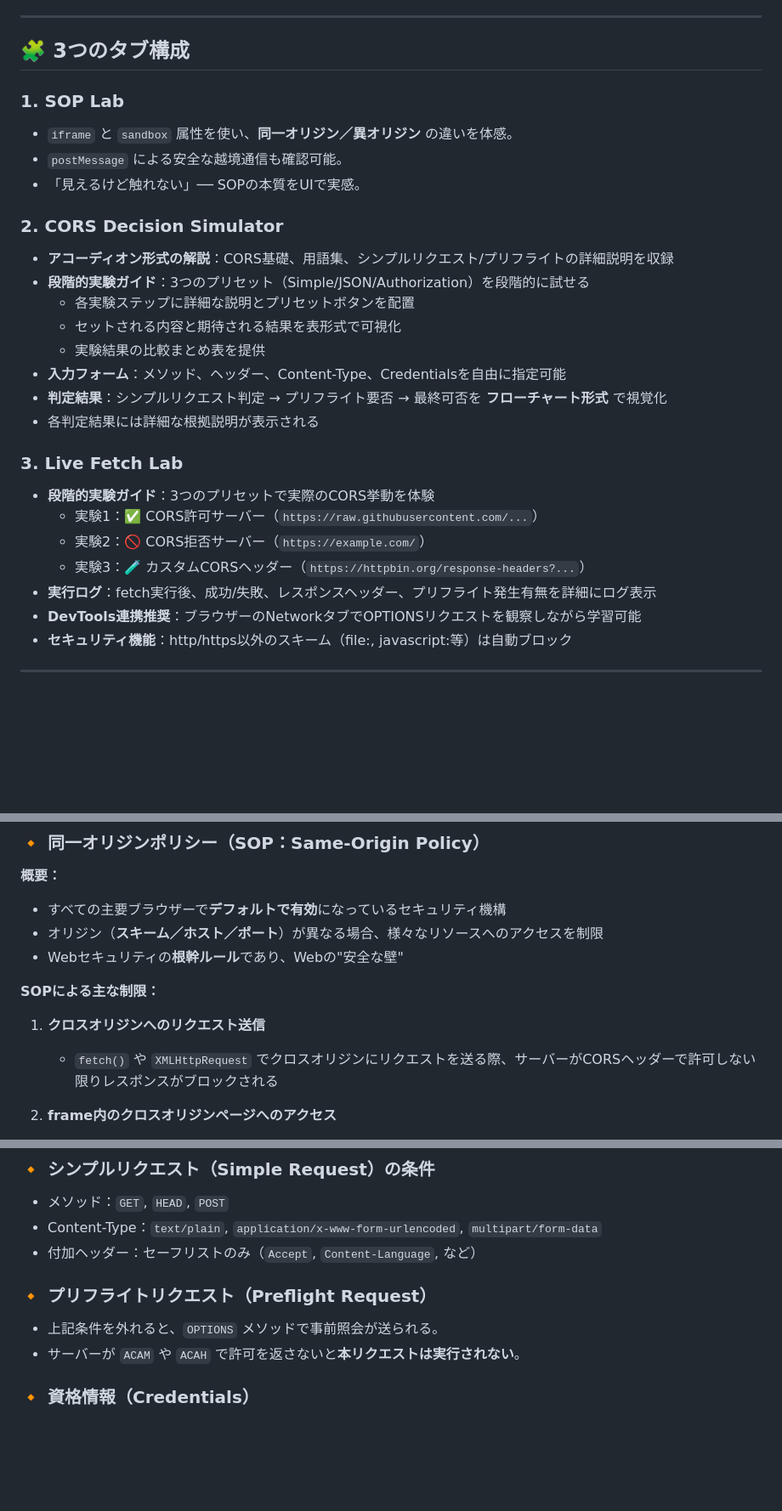
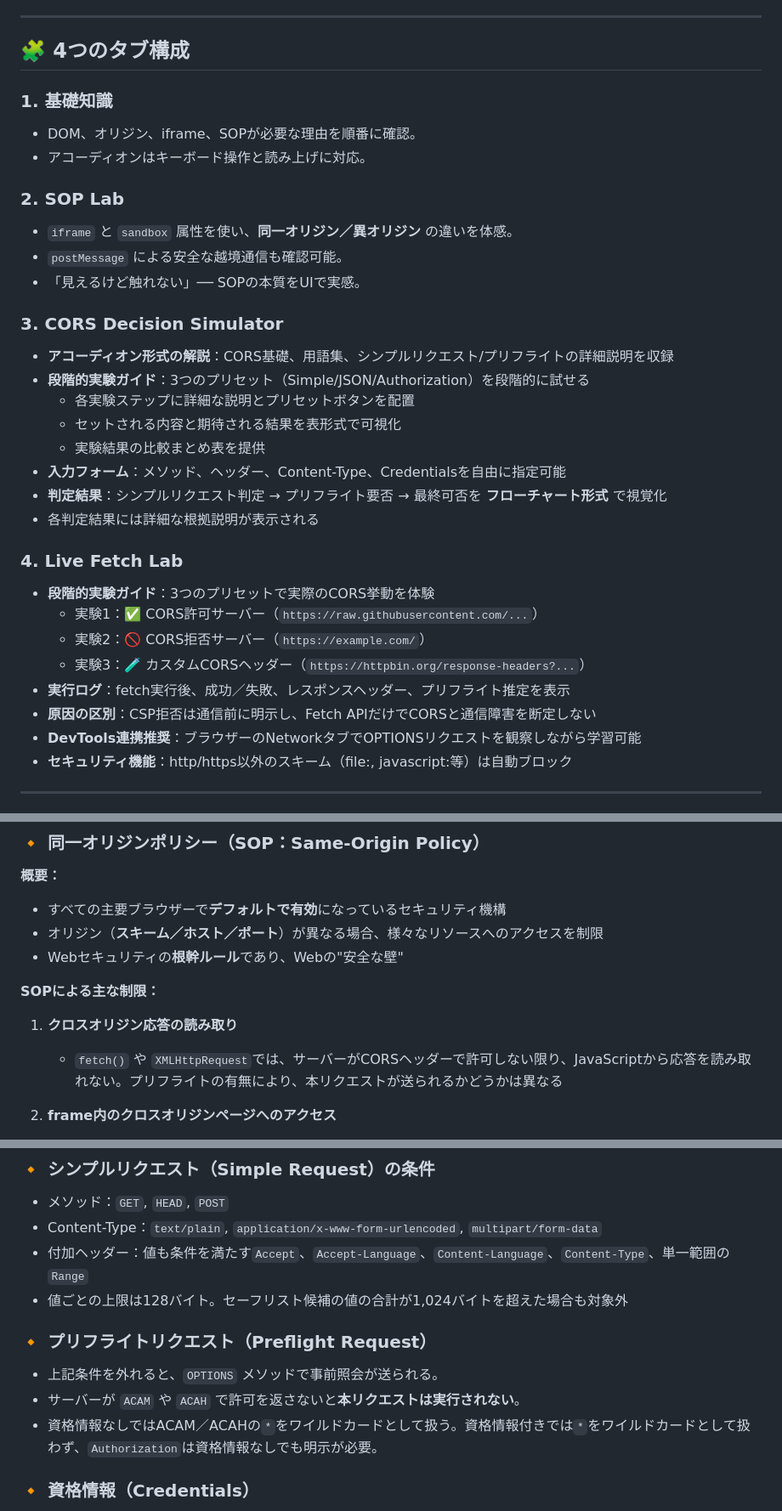
Before and after one commit to ipusiron/cors-playground, a Markdown page: README.md, 3 parts joined by grey strips. Shown at 85% size. Drawn GitHub-style; blank space fills up the shorter version.

```diff
--- a/README.md
+++ b/README.md
@@ -109,14 +113,18 @@ hub: true
 
 ---
 
-## 🧩 3つのタブ構成
+## 🧩 4つのタブ構成
 
-### 1. **SOP Lab**
+### 1. **基礎知識**
+- DOM、オリジン、iframe、SOPが必要な理由を順番に確認。
+- アコーディオンはキーボード操作と読み上げに対応。
+
+### 2. **SOP Lab**
 - `iframe` と `sandbox` 属性を使い、**同一オリジン／異オリジン** の違いを体感。
 - `postMessage` による安全な越境通信も確認可能。
 - 「見えるけど触れない」── SOPの本質をUIで実感。
 
-### 2. **CORS Decision Simulator**
+### 3. **CORS Decision Simulator**
 - **アコーディオン形式の解説**：CORS基礎、用語集、シンプルリクエスト/プリフライトの詳細説明を収録
 - **段階的実験ガイド**：3つのプリセット（Simple/JSON/Authorization）を段階的に試せる
   - 各実験ステップに詳細な説明とプリセットボタンを配置
@@ -126,12 +134,13 @@ hub: true
 - **判定結果**：シンプルリクエスト判定 → プリフライト要否 → 最終可否を **フローチャート形式** で視覚化
 - 各判定結果には詳細な根拠説明が表示される
 
-### 3. **Live Fetch Lab**
+### 4. **Live Fetch Lab**
 - **段階的実験ガイド**：3つのプリセットで実際のCORS挙動を体験
   - 実験1：✅ CORS許可サーバー（`https://raw.githubusercontent.com/...`）
   - 実験2：🚫 CORS拒否サーバー（`https://example.com/`）
   - 実験3：🧪 カスタムCORSヘッダー（`https://httpbin.org/response-headers?...`）
-- **実行ログ**：fetch実行後、成功/失敗、レスポンスヘッダー、プリフライト発生有無を詳細にログ表示
+- **実行ログ**：fetch実行後、成功／失敗、レスポンスヘッダー、プリフライト推定を表示
+- **原因の区別**：CSP拒否は通信前に明示し、Fetch APIだけでCORSと通信障害を断定しない
 - **DevTools連携推奨**：ブラウザーのNetworkタブでOPTIONSリクエストを観察しながら学習可能
 - **セキュリティ機能**：http/https以外のスキーム（file:, javascript:等）は自動ブロック
 
@@ -243,8 +252,8 @@ hub: true
 - Webセキュリティの**根幹ルール**であり、Webの"安全な壁"
 
 **SOPによる主な制限：**
-1. **クロスオリジンへのリクエスト送信**
-   - `fetch()` や `XMLHttpRequest` でクロスオリジンにリクエストを送る際、サーバーがCORSヘッダーで許可しない限りレスポンスがブロックされる
+1. **クロスオリジン応答の読み取り**
+   - `fetch()` や `XMLHttpRequest`では、サーバーがCORSヘッダーで許可しない限り、JavaScriptから応答を読み取れない。プリフライトの有無により、本リクエストが送られるかどうかは異なる
 
 2. **frame内のクロスオリジンページへのアクセス**
    - `<iframe>` 内に異なるオリジンのページを読み込んだ場合、親ページから `contentDocument` などでDOMにアクセスできない
@@ -262,11 +271,13 @@ hub: true
 ### 🔸 シンプルリクエスト（Simple Request）の条件
 - メソッド：`GET`, `HEAD`, `POST`
 - Content-Type：`text/plain`, `application/x-www-form-urlencoded`, `multipart/form-data`
-- 付加ヘッダー：セーフリストのみ（`Accept`, `Content-Language`, など）
+- 付加ヘッダー：値も条件を満たす`Accept`、`Accept-Language`、`Content-Language`、`Content-Type`、単一範囲の`Range`
+- 値ごとの上限は128バイト。セーフリスト候補の値の合計が1,024バイトを超えた場合も対象外
 
 ### 🔸 プリフライトリクエスト（Preflight Request）
 - 上記条件を外れると、`OPTIONS` メソッドで事前照会が送られる。
 - サーバーが `ACAM` や `ACAH` で許可を返さないと**本リクエストは実行されない**。
+- 資格情報なしではACAM／ACAHの`*`をワイルドカードとして扱う。資格情報付きでは`*`をワイルドカードとして扱わず、`Authorization`は資格情報なしでも明示が必要。
 
 ### 🔸 資格情報（Credentials）
 - `fetch(url, { credentials: 'include' })` などを指定した場合、
```
Also changed, not shown: other parts of README.md (+41 -22 lines), CLAUDE.md (+26 -18 lines), README.en.md (added, +213 -0 lines), TECHNICAL.md (+42 -67 lines), assets/en/screenshot.png (added), assets/en/screenshot2.png (added), assets/screenshot.png, assets/screenshot2.png, 11 other files.
